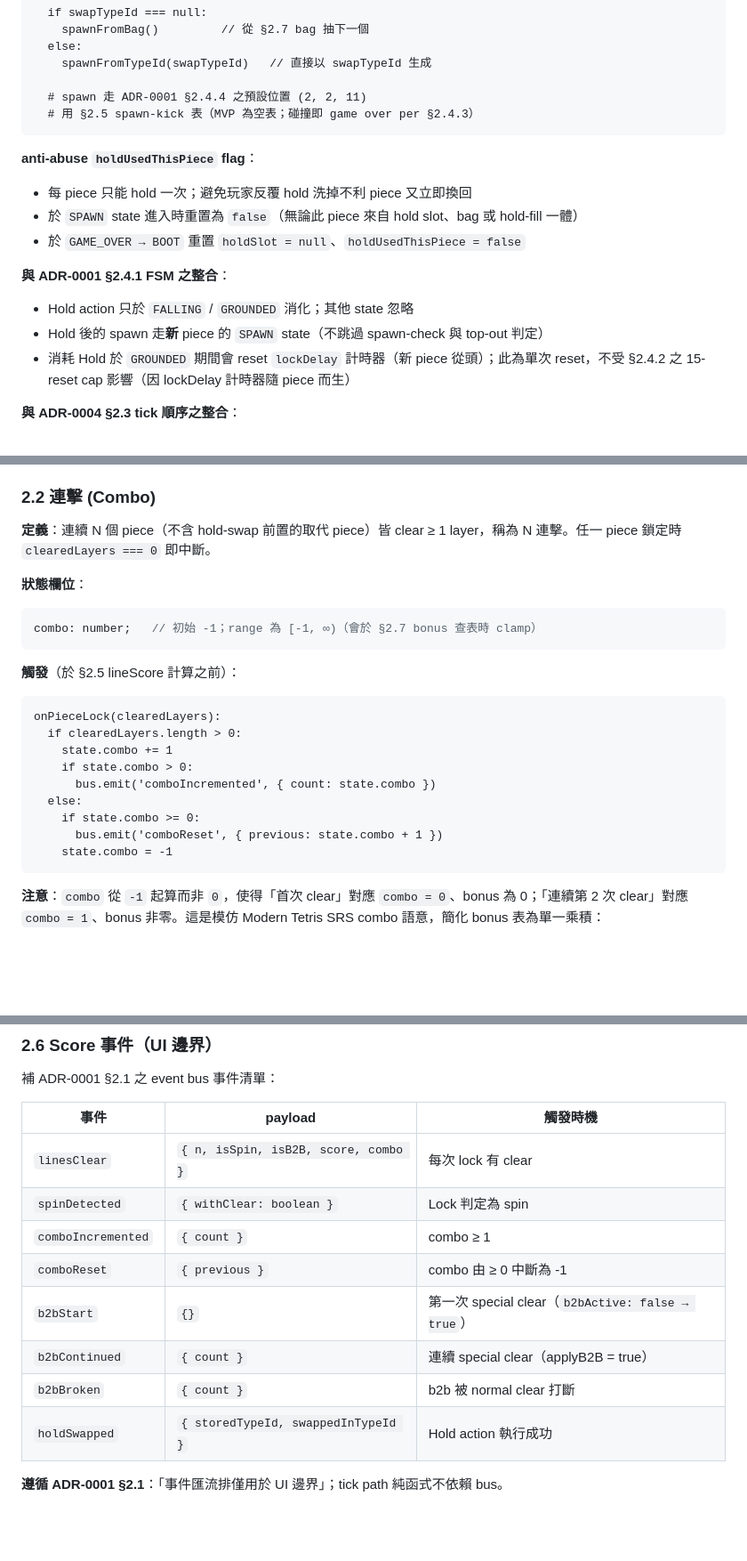
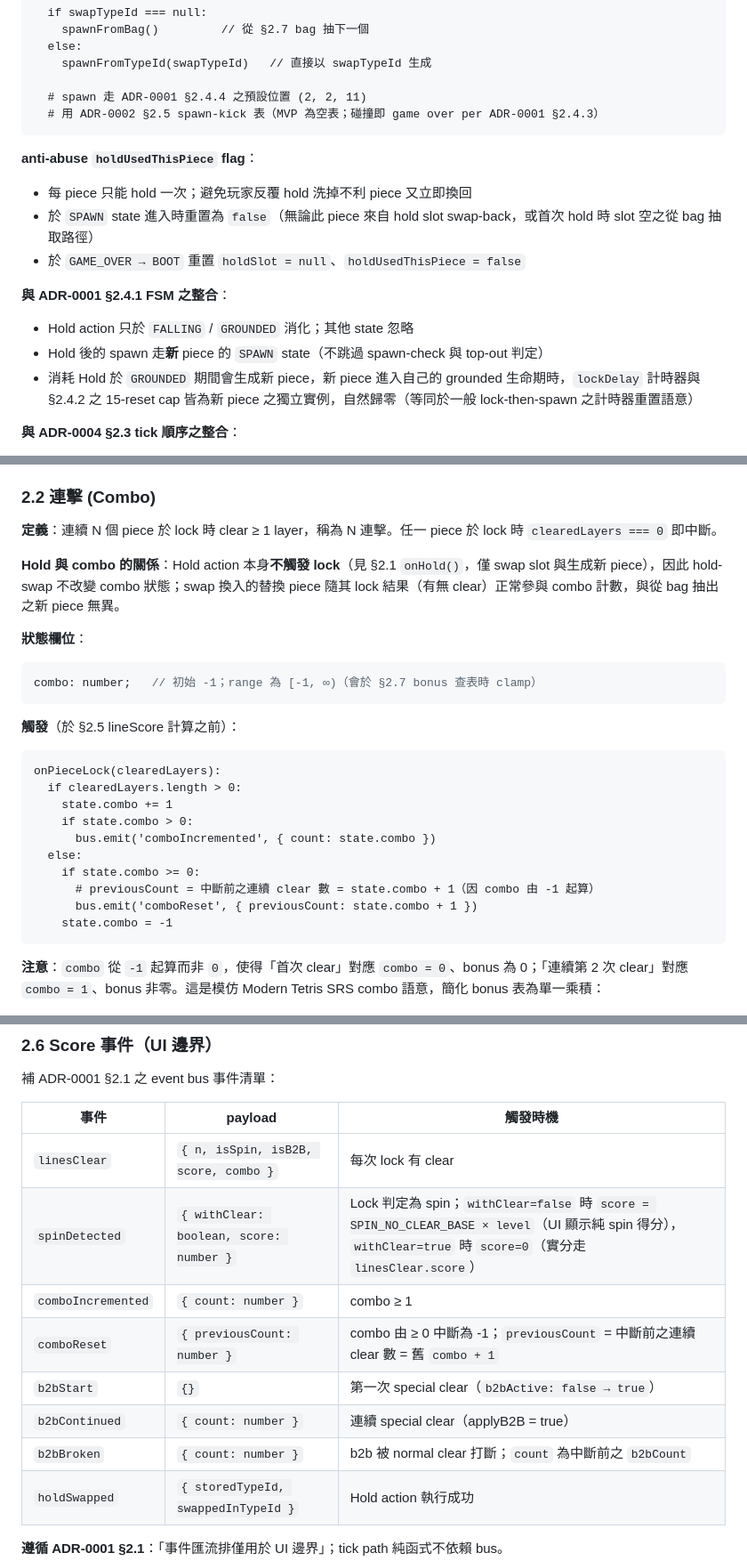
Before and after one commit to topweedev/tetris-XL, a Markdown page: docs/adr/0005-hold-combo-spin-b2b-scoring.md, 3 parts joined by grey strips. Shown at 89% size. GitHub-like rendering; blank space fills up the shorter version.

````diff
--- a/docs/adr/0005-hold-combo-spin-b2b-scoring.md
+++ b/docs/adr/0005-hold-combo-spin-b2b-scoring.md
@@ -70,20 +70,20 @@ onHold():
     spawnFromTypeId(swapTypeId)   // 直接以 swapTypeId 生成
 
   # spawn 走 ADR-0001 §2.4.4 之預設位置 (2, 2, 11)
-  # 用 §2.5 spawn-kick 表（MVP 為空表；碰撞即 game over per §2.4.3）
+  # 用 ADR-0002 §2.5 spawn-kick 表（MVP 為空表；碰撞即 game over per ADR-0001 §2.4.3）
 ```
 
 **anti-abuse `holdUsedThisPiece` flag**：
 
 - 每 piece 只能 hold 一次；避免玩家反覆 hold 洗掉不利 piece 又立即換回
-- 於 `SPAWN` state 進入時重置為 `false`（無論此 piece 來自 hold slot、bag 或 hold-fill 一體）
+- 於 `SPAWN` state 進入時重置為 `false`（無論此 piece 來自 hold slot swap-back，或首次 hold 時 slot 空之從 bag 抽取路徑）
 - 於 `GAME_OVER → BOOT` 重置 `holdSlot = null`、`holdUsedThisPiece = false`
 
 **與 ADR-0001 §2.4.1 FSM 之整合**：
 
 - Hold action 只於 `FALLING` / `GROUNDED` 消化；其他 state 忽略
 - Hold 後的 spawn 走**新** piece 的 `SPAWN` state（不跳過 spawn-check 與 top-out 判定）
-- 消耗 Hold 於 `GROUNDED` 期間會 reset `lockDelay` 計時器（新 piece 從頭）；此為單次 reset，不受 §2.4.2 之 15-reset cap 影響（因 lockDelay 計時器隨 piece 而生）
+- 消耗 Hold 於 `GROUNDED` 期間會生成新 piece，新 piece 進入自己的 grounded 生命期時，`lockDelay` 計時器與 §2.4.2 之 15-reset cap 皆為新 piece 之獨立實例，自然歸零（等同於一般 lock-then-spawn 之計時器重置語意）
 
 **與 ADR-0004 §2.3 tick 順序之整合**：
 
@@ -97,7 +97,9 @@ Hold 於 tick 內處理順序：`Pause → Restart → Rotation → Translation
 
 ### 2.2 連擊 (Combo)
 
-**定義**：連續 N 個 piece（不含 hold-swap 前置的取代 piece）皆 clear ≥ 1 layer，稱為 N 連擊。任一 piece 鎖定時 `clearedLayers === 0` 即中斷。
+**定義**：連續 N 個 piece 於 lock 時 clear ≥ 1 layer，稱為 N 連擊。任一 piece 於 lock 時 `clearedLayers === 0` 即中斷。
+
+**Hold 與 combo 的關係**：Hold action 本身**不觸發 lock**（見 §2.1 `onHold()`，僅 swap slot 與生成新 piece），因此 hold-swap 不改變 combo 狀態；swap 換入的替換 piece 隨其 lock 結果（有無 clear）正常參與 combo 計數，與從 bag 抽出之新 piece 無異。
 
 **狀態欄位**：
 
@@ -115,7 +117,8 @@ onPieceLock(clearedLayers):
       bus.emit('comboIncremented', { count: state.combo })
   else:
     if state.combo >= 0:
-      bus.emit('comboReset', { previous: state.combo + 1 })
+      # previousCount = 中斷前之連續 clear 數 = state.combo + 1（因 combo 由 -1 起算）
+      bus.emit('comboReset', { previousCount: state.combo + 1 })
     state.combo = -1
 ```
 
@@ -290,12 +297,12 @@ finalScore(n, level, isSpin, isB2B, combo, softRows, hardRows) =
 | 事件 | payload | 觸發時機 |
 |------|---------|----------|
 | `linesClear` | `{ n, isSpin, isB2B, score, combo }` | 每次 lock 有 clear |
-| `spinDetected` | `{ withClear: boolean }` | Lock 判定為 spin |
-| `comboIncremented` | `{ count }` | combo ≥ 1 |
-| `comboReset` | `{ previous }` | combo 由 ≥ 0 中斷為 -1 |
+| `spinDetected` | `{ withClear: boolean, score: number }` | Lock 判定為 spin；`withClear=false` 時 `score = SPIN_NO_CLEAR_BASE × level`（UI 顯示純 spin 得分），`withClear=true` 時 `score=0`（實分走 `linesClear.score`） |
+| `comboIncremented` | `{ count: number }` | combo ≥ 1 |
+| `comboReset` | `{ previousCount: number }` | combo 由 ≥ 0 中斷為 -1；`previousCount` = 中斷前之連續 clear 數 = 舊 `combo + 1` |
 | `b2bStart` | `{}` | 第一次 special clear（`b2bActive: false → true`） |
-| `b2bContinued` | `{ count }` | 連續 special clear（applyB2B = true） |
-| `b2bBroken` | `{ count }` | b2b 被 normal clear 打斷 |
+| `b2bContinued` | `{ count: number }` | 連續 special clear（applyB2B = true） |
+| `b2bBroken` | `{ count: number }` | b2b 被 normal clear 打斷；`count` 為中斷前之 `b2bCount` |
 | `holdSwapped` | `{ storedTypeId, swappedInTypeId }` | Hold action 執行成功 |
 
 **遵循 ADR-0001 §2.1**：「事件匯流排僅用於 UI 邊界」；tick path 純函式不依賴 bus。
````
Also changed, not shown: other parts of docs/adr/0005-hold-combo-spin-b2b-scoring.md (+29 -8 lines).
